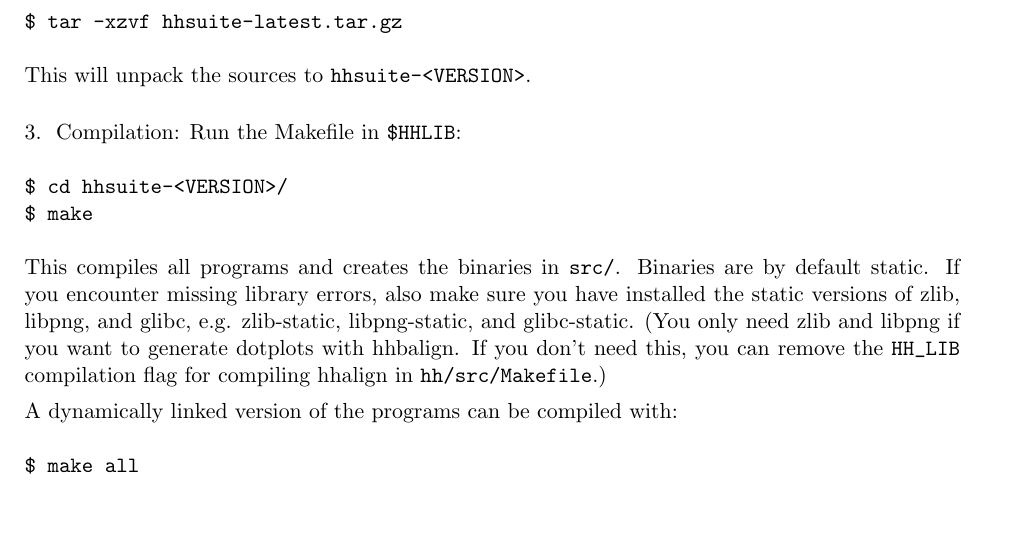
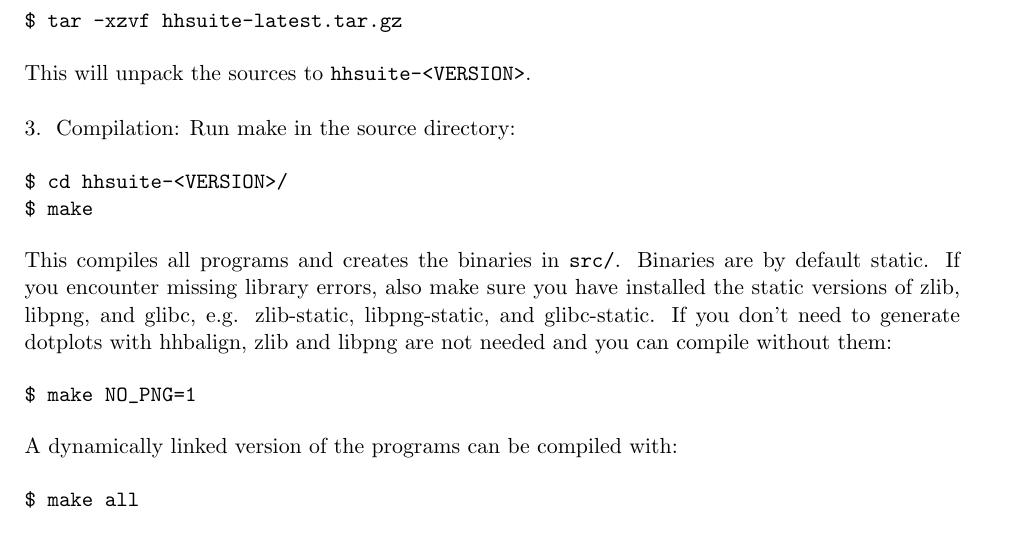
Before and after one commit to soedinglab/hh-suite, a LaTeX document (src/hhsuite-userguide.tex): part of page 5 of 41, cut so that both start at the same text. Compiled offline with pdfLaTeX.

Commit message:
Documentation fix.

```diff
--- a/src/hhsuite-userguide.tex
+++ b/src/hhsuite-userguide.tex
@@ -149,13 +149,19 @@ This will unpack the sources to \verb`hhsuite-<VERSION>`.
 \vspace{2mm}
 
 
-\item Compilation: Run the Makefile in \verb`$HHLIB`:
+\item Compilation: Run make in the source directory:
 \begin{verbatim}
 $ cd hhsuite-<VERSION>/
 $ make
 \end{verbatim}
 This compiles all programs and creates the binaries in \verb`src/`. Binaries are by default static. If you encounter
-missing library errors, also make sure you have installed the static versions of zlib, libpng, and glibc, e.g. zlib-static, libpng-static, and glibc-static. (You only need zlib and libpng if you want to generate dotplots with hhbalign. If you don't need this, you can remove the \verb`HH_LIB` compilation flag for compiling hhalign in \verb`hh/src/Makefile`.)
+missing library errors, also make sure you have installed the static versions of zlib, libpng, and glibc, e.g. zlib-static, libpng-static, and glibc-static.
+If you don't need to generate dotplots with hhbalign, zlib and libpng are not
+needed and you can compile without them:
+\begin{verbatim}
+$ make NO_PNG=1
+\end{verbatim}
+
 
 A dynamically linked version of the programs can be compiled with:
 \begin{verbatim}
```
Also changed, not shown: hhsuite-userguide.pdf.
